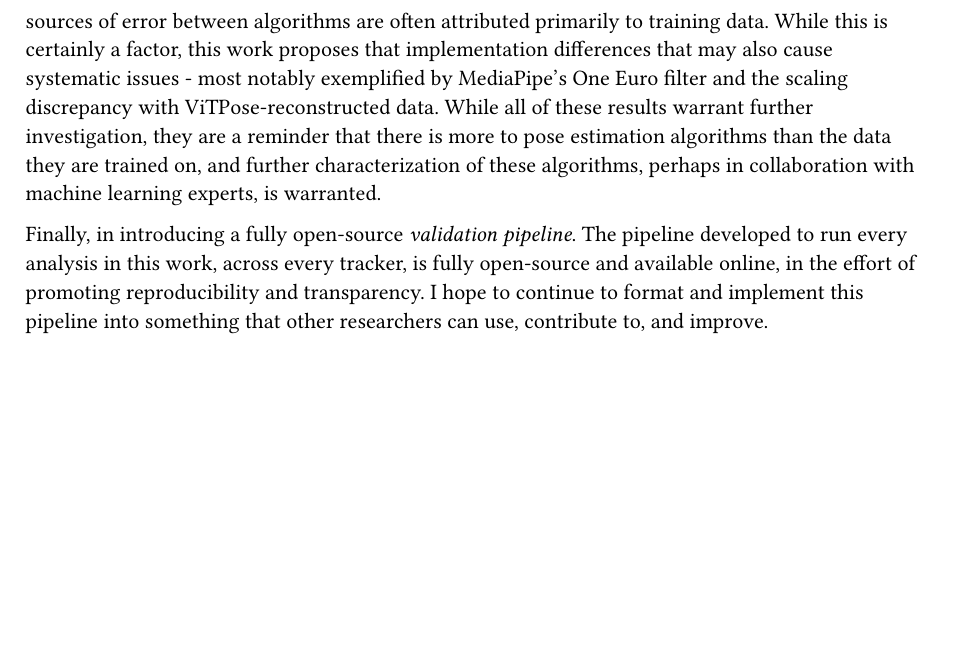
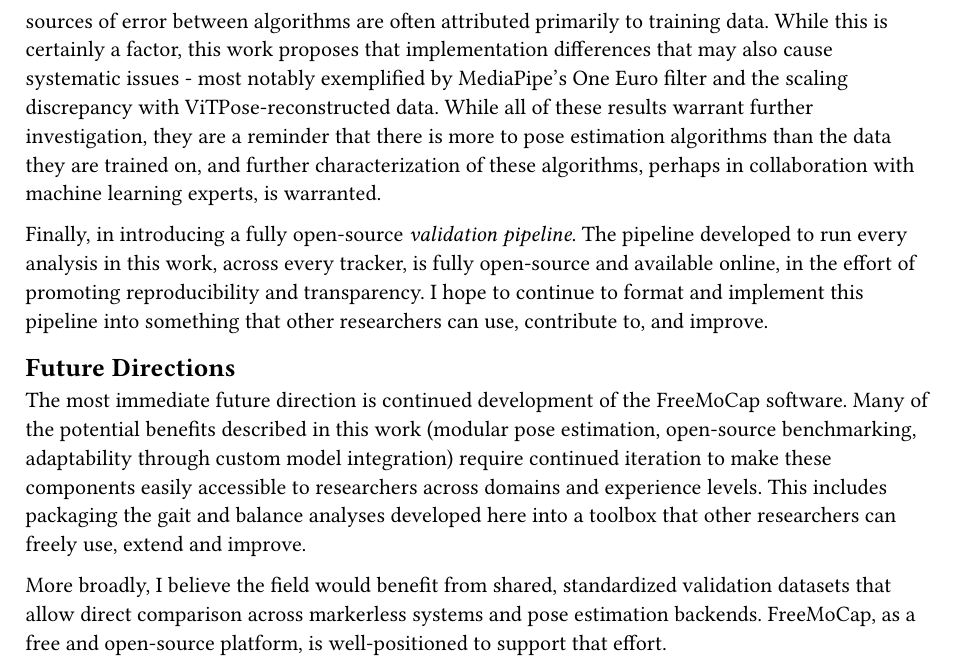
Before and after one commit to aaroncherian/dissertation, a Typst document (neu_coe_typst_starter/chapters/ch_conclusion.typ): part of page 2 of 2, cut so that both start at the same text, the shorter picture padded with empty space. Compiled offline with Typst 0.15.

Commit message:
Update ch_conclusion.typ

```diff
--- a/neu_coe_typst_starter/chapters/ch_conclusion.typ
+++ b/neu_coe_typst_starter/chapters/ch_conclusion.typ
@@ -23,3 +23,11 @@ Second, in _evaluating sensitivity to postural subtle differences_. To my knowle
 Third, in _examining how architectural differences in pose estimation software may affect accuracy_. Metrics of accuracy between pose estimation software have been reported in many studies, but sources of error between algorithms are often attributed primarily to training data. While this is certainly a factor, this work proposes that implementation differences that may also cause systematic issues - most notably exemplified by MediaPipe's One Euro filter and the scaling discrepancy with ViTPose-reconstructed data. While all of these results warrant further investigation, they are a reminder that there is more to pose estimation algorithms than the data they are trained on, and further characterization of these algorithms, perhaps in collaboration with machine learning experts, is warranted.
 
 Finally, in introducing a fully open-source _validation pipeline_. The pipeline developed to run every analysis in this work, across every tracker, is fully open-source and available online, in the effort of promoting reproducibility and transparency. I hope to continue to format and implement this pipeline into something that other researchers can use, contribute to, and improve.
+
+
+
+== Future Directions
+
+The most immediate future direction is continued development of the FreeMoCap software. Many of the potential benefits described in this work (modular pose estimation, open-source benchmarking, adaptability through custom model integration) require continued iteration to make these components easily accessible to researchers across domains and experience levels. This includes packaging the gait and balance analyses developed here into a toolbox that other researchers can freely use, extend and improve.
+
+More broadly, I believe the field would benefit from shared, standardized validation datasets that allow direct comparison across markerless systems and pose estimation backends. FreeMoCap, as a free and open-source platform, is well-positioned to support that effort.
```
